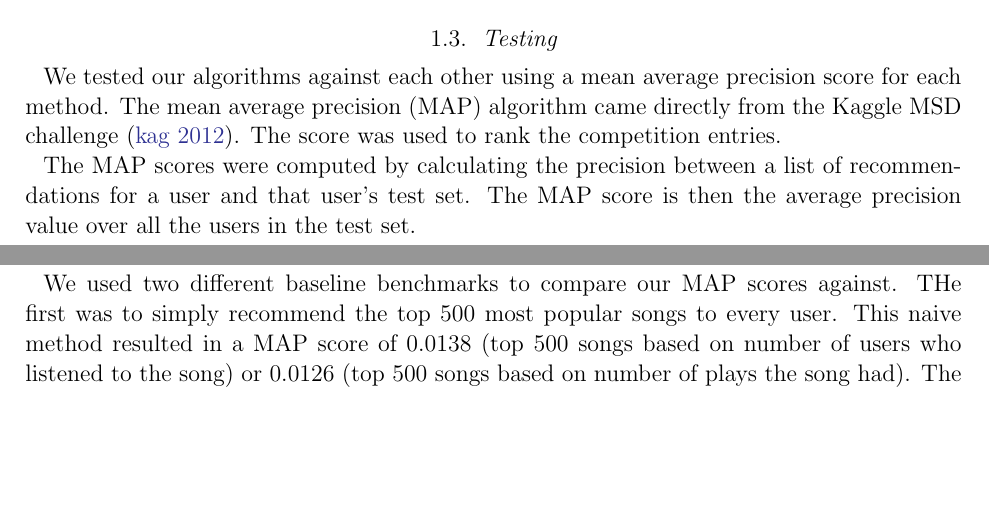
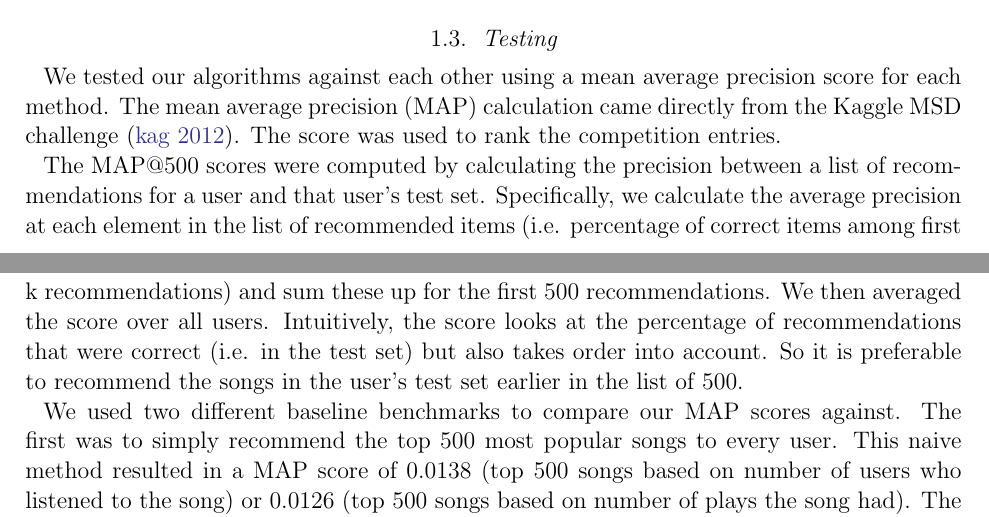
Before and after one commit to eringrand/musicanalysis, a LaTeX paper (writeup/MSDgroupwriteup.tex): two parts of pages 2 and 3 of 6, joined at a grey line, cut so that both start at the same text, the shorter picture padded with empty space. Compiled offline with pdfLaTeX; an older LaTeX class or package is replaced by its successor.

Commit message:
Update MSDgroupwriteup.tex

```diff
--- a/writeup/MSDgroupwriteup.tex
+++ b/writeup/MSDgroupwriteup.tex
@@ -79,11 +79,12 @@ In order to perform the analysis, we had to fill in training and testing matrice
 
 \subsection{Testing}
 We tested our algorithms against each other using a mean average precision
-score for each method.  The mean average precision (MAP) algorithm came directly from the Kaggle MSD challenge \citep{kaggleMSD}. The score was used to rank the competition entries.
+score for each method.  The mean average precision (MAP) calculation came directly from the Kaggle MSD challenge \citep{kaggleMSD}. The score was used to rank the competition entries.
 
-The MAP scores were computed by calculating the precision between a list of recommendations for a user and that user's test set. The MAP score is then the average precision value over all the users in the test set.
+The MAP@500 scores were computed by calculating the precision between a list of recommendations for a user and that user's test set. Specifically, we calculate the average precision at each element in the list of recommended items (i.e. percentage of correct items among first k recommendations) and sum these up for the first 500 recommendations.
+We then averaged the score over all users. Intuitively, the score looks at the percentage of recommendations that were correct (i.e. in the test set) but also takes order into account. So it is preferable to recommend the songs in the user's test set earlier in the list of 500.
 
-We used two different baseline benchmarks to compare our MAP scores against. THe first was to simply recommend the top 500 most popular songs to every user. This naive method resulted in a MAP score of 0.0138 (top 500 songs based on number of users who listened to the song) or 0.0126 (top 500 songs based on number of plays the song had). The second method was to first recommend a user the most popular songs of artists the user already had played (but different songs from that artist). If this did not result in enough recommendations, we would then recommend the overall most popular songs as well at the end(similar to baseline method 1). Although this method is conservative in that it does not go beyond the tastes the user has already listened to, it resulted in a significant improvement in the MAP score to 0.045.
+We used two different baseline benchmarks to compare our MAP scores against. The first was to simply recommend the top 500 most popular songs to every user. This naive method resulted in a MAP score of 0.0138 (top 500 songs based on number of users who listened to the song) or 0.0126 (top 500 songs based on number of plays the song had). The second method was to first recommend a user the most popular songs of artists the user already had played (but different songs from that artist). If this did not result in enough recommendations, we would then recommend the overall most popular songs as well at the end(similar to baseline method 1). Although this method is conservative in that it does not go beyond the tastes the user has already listened to, it resulted in a significant improvement in the MAP score to 0.045.
 
 
 
```
